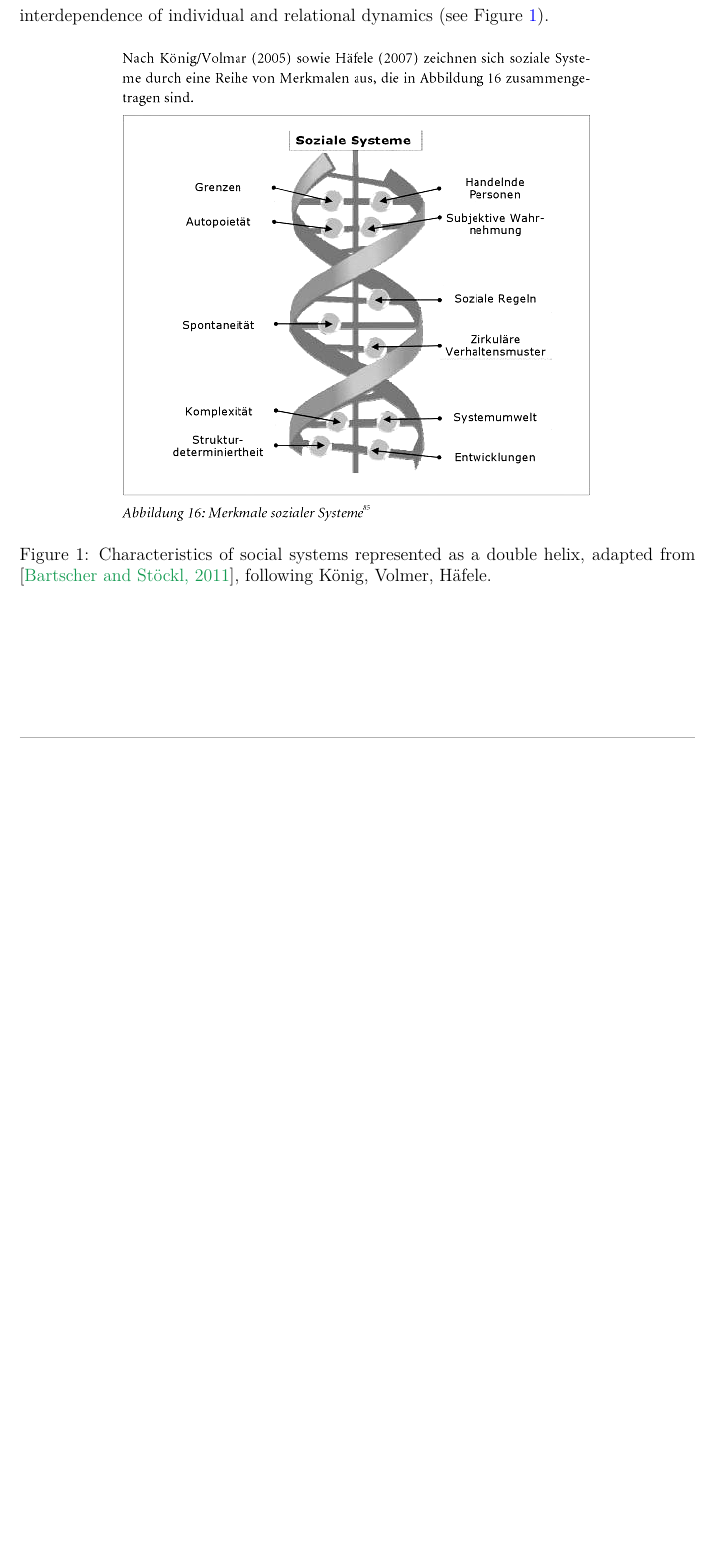
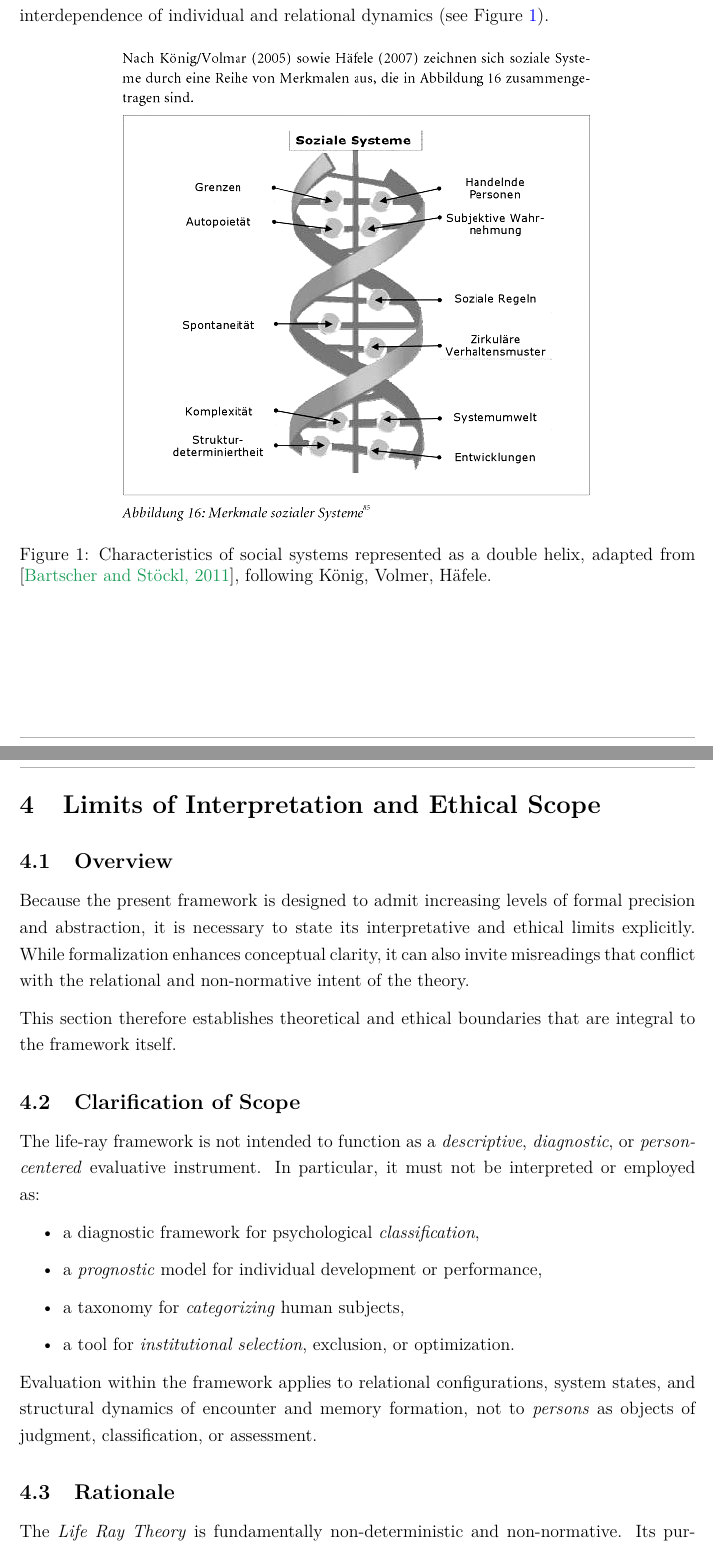
Before and after one commit to stoicfist/LifeRayTheory-public, a LaTeX document (paper/LifeRayTheory.tex): part of page 5 of 11 before the commit and two parts of pages 6 and 7 of 13 after it, the two joined at a grey line, cut so that both start at the same text, the shorter picture padded with empty space. Compiled offline with pdfLaTeX.

Commit message:
chore(part1): update public repos to the level of  private repos

```diff
--- a/paper/LifeRayTheory.tex
+++ b/paper/LifeRayTheory.tex
@@ -59,7 +59,7 @@
 \fancyfoot[L]{\textcolor{gray}{\footnotesize Independent Conceptual Research}}
 
 % clickable DOI link:
-\fancyfoot[R]{\footnotesize\href{https://doi.org/10.5281/zenodo.17561066}{\textcolor{gray!65!black}{DOI: 10.5281/zenodo.17561066}}}
+\fancyfoot[R]{\footnotesize\href{https://doi.org/10.5281/zenodo.17457708}{\textcolor{gray!65!black}{DOI: 10.5281/zenodo.17457708}}}
 
 % clickable page reference (x of y)
 \fancyfoot[C]{\textcolor{gray}{\footnotesize Page \thepage\ of \pageref{LastPage}}}
@@ -211,7 +211,39 @@ in which intertwined structures represent the interdependence of individual and
 
 \begin{figure}[h]
     \centering
-    \includegraphics[width=0.7\textwidth]{images/Doppelhelix.png}
+    \includegraphics[width=0.7\textwidth]{figures/Doppelhelix.png}
     \caption{Characteristics of social systems represented as a double helix, adapted from \protect\cite{bartscher2011}, following König, Volmer, Häfele.}
     \label{fig:doppelhelix}
 \end{figure}
+
+\section{Limits of Interpretation and Ethical Scope}
+
+\subsection{Overview}
+
+Because the present framework is designed to admit increasing levels of formal precision and abstraction,
+it is necessary to state its interpretative and ethical limits explicitly.
+While formalization enhances conceptual clarity,
+it can also invite misreadings that conflict with the relational and non-normative intent of the theory.
+
+This section therefore establishes theoretical and ethical boundaries that are integral to the framework itself.
+
+\subsection{Clarification of Scope}
+
+The life-ray framework is not intended to function as a \textit{descriptive}, \textit{diagnostic}, or \textit{person-centered} evaluative instrument.
+In particular, it must not be interpreted or employed as:
+
+\begin{itemize}
+    \item a diagnostic framework for psychological \textit{classification},
+    \item a \textit{prognostic} model for individual development or performance,
+    \item a taxonomy for \textit{categorizing} human subjects,
+    \item a tool for \textit{institutional selection}, exclusion, or optimization.
+\end{itemize}
+
+Evaluation within the framework applies to relational configurations,
+system states, and structural dynamics of encounter and memory formation,
+not to \textit{persons} as objects of judgment, classification, or assessment.
+
+\subsection{Rationale}
+
+The \emph{Life Ray Theory} is fundamentally non-deterministic and non-normative.
+Its purpose is to provide a relational and topological language for understanding how meaning,
```
Also changed, not shown: paper/LifeRayTheory.pdf, paper/figures/Doppelhelix.png (renamed from paper/images/Doppelhelix.png), paper/LifeRayTheory.tex (26 more changed lines).
